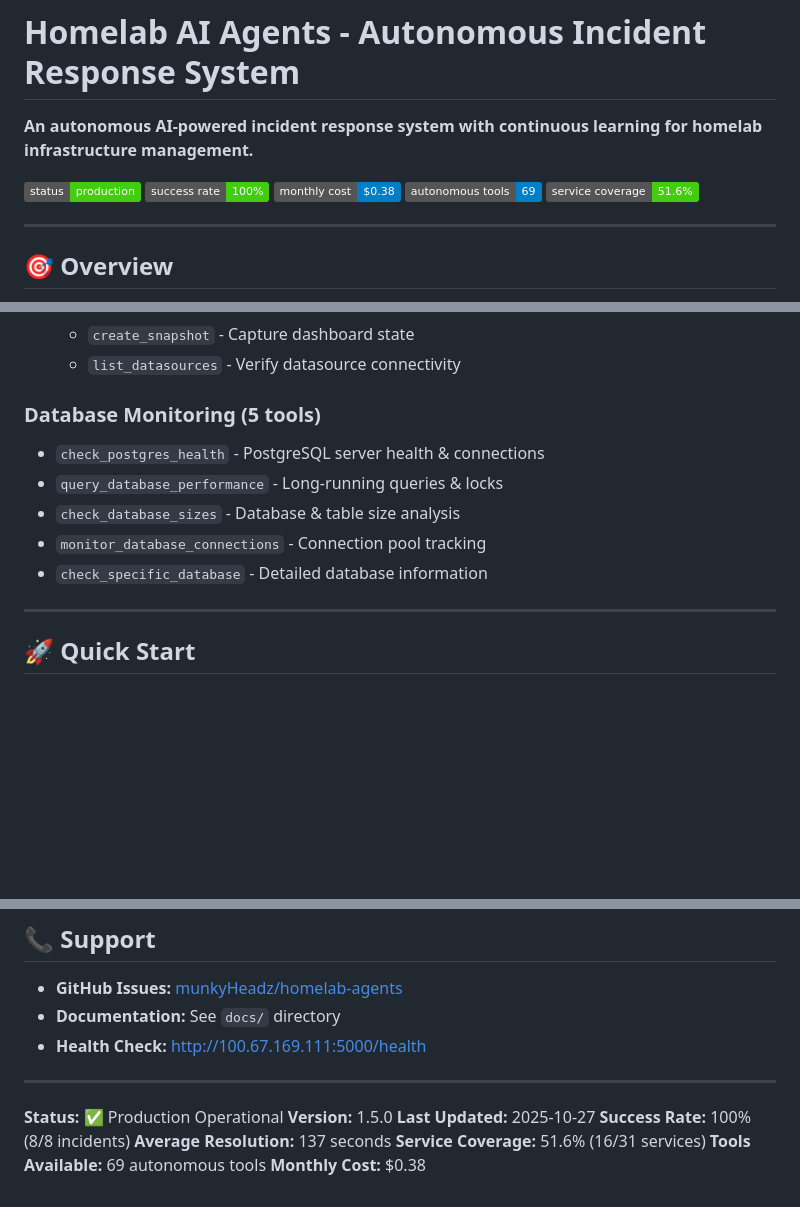
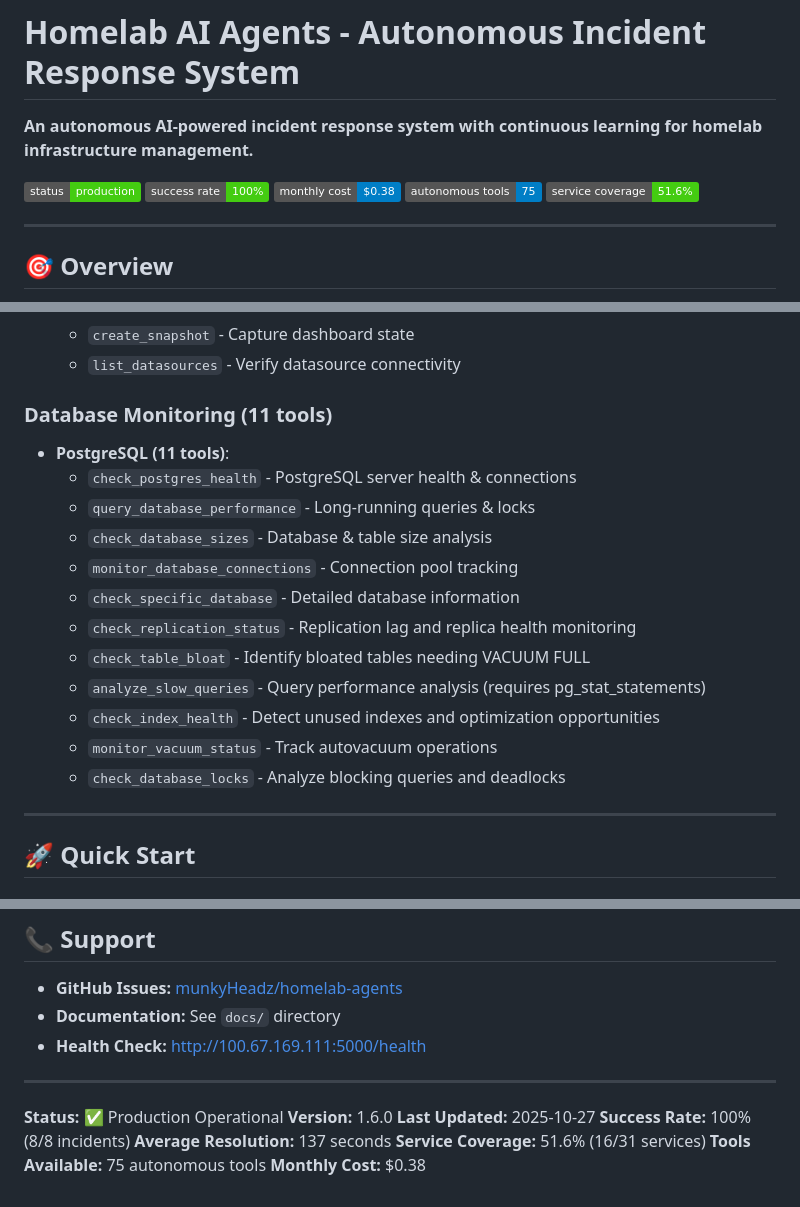
Before and after one commit to munkyHeadz/homelab-agents, a Markdown page: README.md, 3 parts joined by grey strips. GitHub-like rendering; badges without logos; blank space fills up the shorter version.

```diff
--- a/README.md
+++ b/README.md
@@ -5,7 +5,7 @@
 [![Status](https://img.shields.io/badge/status-production-success)](http://100.67.169.111:5000/health)
 [![Success Rate](https://img.shields.io/badge/success%20rate-100%25-success)]()
 [![Monthly Cost](https://img.shields.io/badge/monthly%20cost-$0.38-blue)]()
-[![Tools](https://img.shields.io/badge/autonomous%20tools-69-blue)]()
+[![Tools](https://img.shields.io/badge/autonomous%20tools-75-blue)]()
 [![Coverage](https://img.shields.io/badge/service%20coverage-51.6%25-success)]()
 
 ---
@@ -173,12 +173,19 @@ The AI agents have access to **69 autonomous tools** across 5 categories:
   - `create_snapshot` - Capture dashboard state
   - `list_datasources` - Verify datasource connectivity
 
-### Database Monitoring (5 tools)
-- `check_postgres_health` - PostgreSQL server health & connections
-- `query_database_performance` - Long-running queries & locks
-- `check_database_sizes` - Database & table size analysis
-- `monitor_database_connections` - Connection pool tracking
-- `check_specific_database` - Detailed database information
+### Database Monitoring (11 tools)
+- **PostgreSQL (11 tools)**:
+  - `check_postgres_health` - PostgreSQL server health & connections
+  - `query_database_performance` - Long-running queries & locks
+  - `check_database_sizes` - Database & table size analysis
+  - `monitor_database_connections` - Connection pool tracking
+  - `check_specific_database` - Detailed database information
+  - `check_replication_status` - Replication lag and replica health monitoring
+  - `check_table_bloat` - Identify bloated tables needing VACUUM FULL
+  - `analyze_slow_queries` - Query performance analysis (requires pg_stat_statements)
+  - `check_index_health` - Detect unused indexes and optimization opportunities
+  - `monitor_vacuum_status` - Track autovacuum operations
+  - `check_database_locks` - Analyze blocking queries and deadlocks
 
 ---
 
@@ -672,10 +679,10 @@ MIT License - See LICENSE file for details
 ---
 
 **Status:** ✅ Production Operational
-**Version:** 1.5.0
+**Version:** 1.6.0
 **Last Updated:** 2025-10-27
 **Success Rate:** 100% (8/8 incidents)
 **Average Resolution:** 137 seconds
 **Service Coverage:** 51.6% (16/31 services)
-**Tools Available:** 69 autonomous tools
+**Tools Available:** 75 autonomous tools
 **Monthly Cost:** $0.38
```
Also changed, not shown: other parts of README.md (+2 -2 lines), docs/PHASE_23_COMPLETE.md (added, +532 -0 lines).
